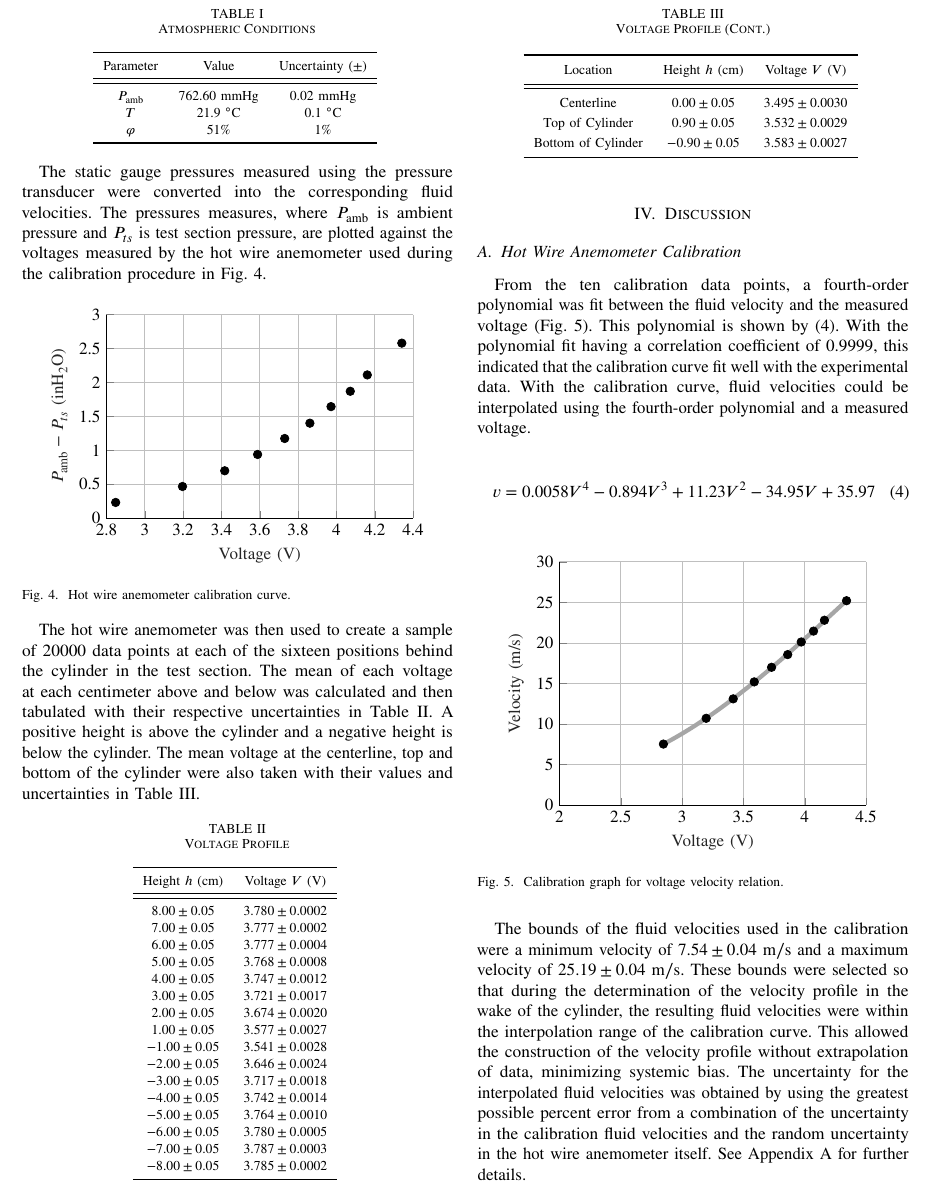
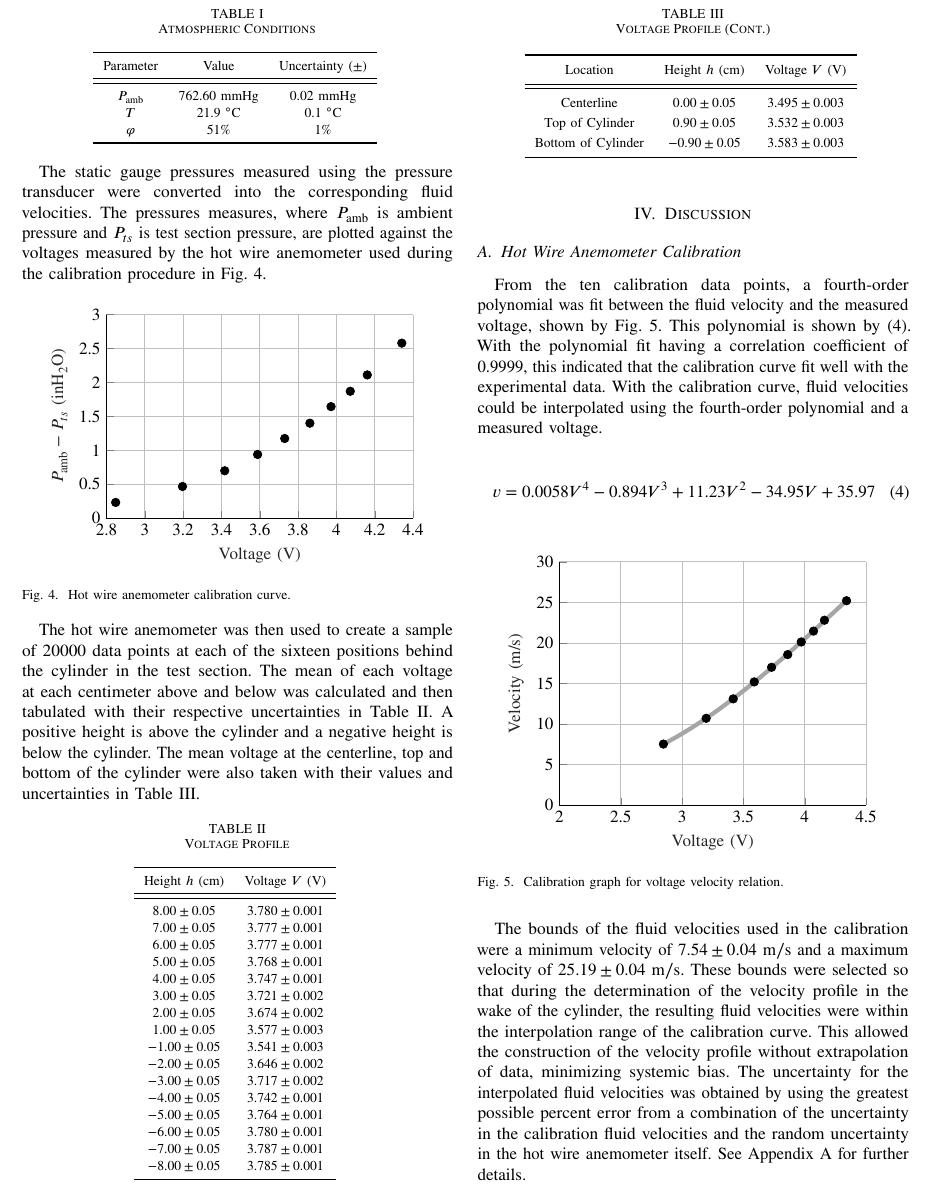
Before and after one commit to ajlatzko/EAS4810C-Lab3, a LaTeX paper (report/EAS4810C_Lab3_Report.tex): part of page 3 of 7, cut so that both start at the same text. Compiled offline with pdfLaTeX.

Commit message:
Fix voltage uncertainties and figure reference

```diff
--- a/report/EAS4810C_Lab3_Report.tex
+++ b/report/EAS4810C_Lab3_Report.tex
@@ -213,22 +213,22 @@ The mean voltage at the centerline, top and bottom of the cylinder were also tak
     \begin{tabular}{cc}
     \toprule
     Height $h$ (cm) & Voltage $V$ (V) \\ \midrule \midrule
-    $8.00 \pm 0.05 $ & $3.780 \pm 0.0002$ \\
-    $7.00 \pm 0.05 $ & $3.777 \pm 0.0002$ \\
-    $6.00 \pm 0.05 $ & $3.777 \pm 0.0004$ \\
-    $5.00 \pm 0.05 $ & $3.768 \pm 0.0008$ \\
-    $4.00 \pm 0.05 $ & $3.747 \pm 0.0012$ \\
-    $3.00 \pm 0.05 $ & $3.721 \pm 0.0017$ \\
-    $2.00 \pm 0.05 $ & $3.674 \pm 0.0020$ \\
-    $1.00 \pm 0.05 $ & $3.577 \pm 0.0027$ \\
-    $-1.00 \pm 0.05$ & $3.541 \pm 0.0028$ \\
-    $-2.00 \pm 0.05$ & $3.646 \pm 0.0024$ \\
-    $-3.00 \pm 0.05$ & $3.717 \pm 0.0018$ \\
-    $-4.00 \pm 0.05$ & $3.742 \pm 0.0014$ \\
-    $-5.00 \pm 0.05$ & $3.764 \pm 0.0010$ \\
-    $-6.00 \pm 0.05$ & $3.780 \pm 0.0005$ \\
-    $-7.00 \pm 0.05$ & $3.787 \pm 0.0003$ \\
-    $-8.00 \pm 0.05$ & $3.785 \pm 0.0002$ \\ \bottomrule
+    $8.00 \pm 0.05 $ & $3.780 \pm 0.001$ \\
+    $7.00 \pm 0.05 $ & $3.777 \pm 0.001$ \\
+    $6.00 \pm 0.05 $ & $3.777 \pm 0.001$ \\
+    $5.00 \pm 0.05 $ & $3.768 \pm 0.001$ \\
+    $4.00 \pm 0.05 $ & $3.747 \pm 0.001$ \\
+    $3.00 \pm 0.05 $ & $3.721 \pm 0.002$ \\
+    $2.00 \pm 0.05 $ & $3.674 \pm 0.002$ \\
+    $1.00 \pm 0.05 $ & $3.577 \pm 0.003$ \\
+    $-1.00 \pm 0.05$ & $3.541 \pm 0.003$ \\
+    $-2.00 \pm 0.05$ & $3.646 \pm 0.002$ \\
+    $-3.00 \pm 0.05$ & $3.717 \pm 0.002$ \\
+    $-4.00 \pm 0.05$ & $3.742 \pm 0.001$ \\
+    $-5.00 \pm 0.05$ & $3.764 \pm 0.001$ \\
+    $-6.00 \pm 0.05$ & $3.780 \pm 0.001$ \\
+    $-7.00 \pm 0.05$ & $3.787 \pm 0.001$ \\
+    $-8.00 \pm 0.05$ & $3.785 \pm 0.001$ \\ \bottomrule
     \end{tabular}
     \label{tab:voltage}
 \end{table}
@@ -239,9 +239,9 @@ The mean voltage at the centerline, top and bottom of the cylinder were also tak
     \begin{tabular}{ccc}
     \toprule
     Location & Height $h$ (cm) & Voltage $V$ (V) \\ \midrule \midrule
-    Centerline & $0.00 \pm 0.05$ & $3.495 \pm 0.0030$ \\
-    Top of Cylinder & $0.90 \pm 0.05$ & $3.532 \pm 0.0029$ \\
-    Bottom of Cylinder & $-0.90 \pm 0.05$ & $3.583 \pm 0.0027$ \\ \bottomrule
+    Centerline & $0.00 \pm 0.05$ & $3.495 \pm 0.003$ \\
+    Top of Cylinder & $0.90 \pm 0.05$ & $3.532 \pm 0.003$ \\
+    Bottom of Cylinder & $-0.90 \pm 0.05$ & $3.583 \pm 0.003$ \\ \bottomrule
     \end{tabular}
     \label{tab:voltages}
 \end{table}
@@ -251,7 +251,7 @@ The mean voltage at the centerline, top and bottom of the cylinder were also tak
 
 \subsection{Hot Wire Anemometer Calibration}
 
-From the ten calibration data points, a fourth-order polynomial was fit between the fluid velocity and the measured voltage (Fig.~\ref{fig:calCurve}).
+From the ten calibration data points, a fourth-order polynomial was fit between the fluid velocity and the measured voltage, shown by Fig.~\ref{fig:calCurve}.
 This polynomial is shown by~\eqref{eq:poly}.
 With the polynomial fit having a correlation coefficient of 0.9999, this indicated that the calibration curve fit well with the experimental data.
 With the calibration curve, fluid velocities could be interpolated using the fourth-order polynomial and a measured voltage.
```
Also changed, not shown: report/EAS4810C_Lab3_Report.pdf.
